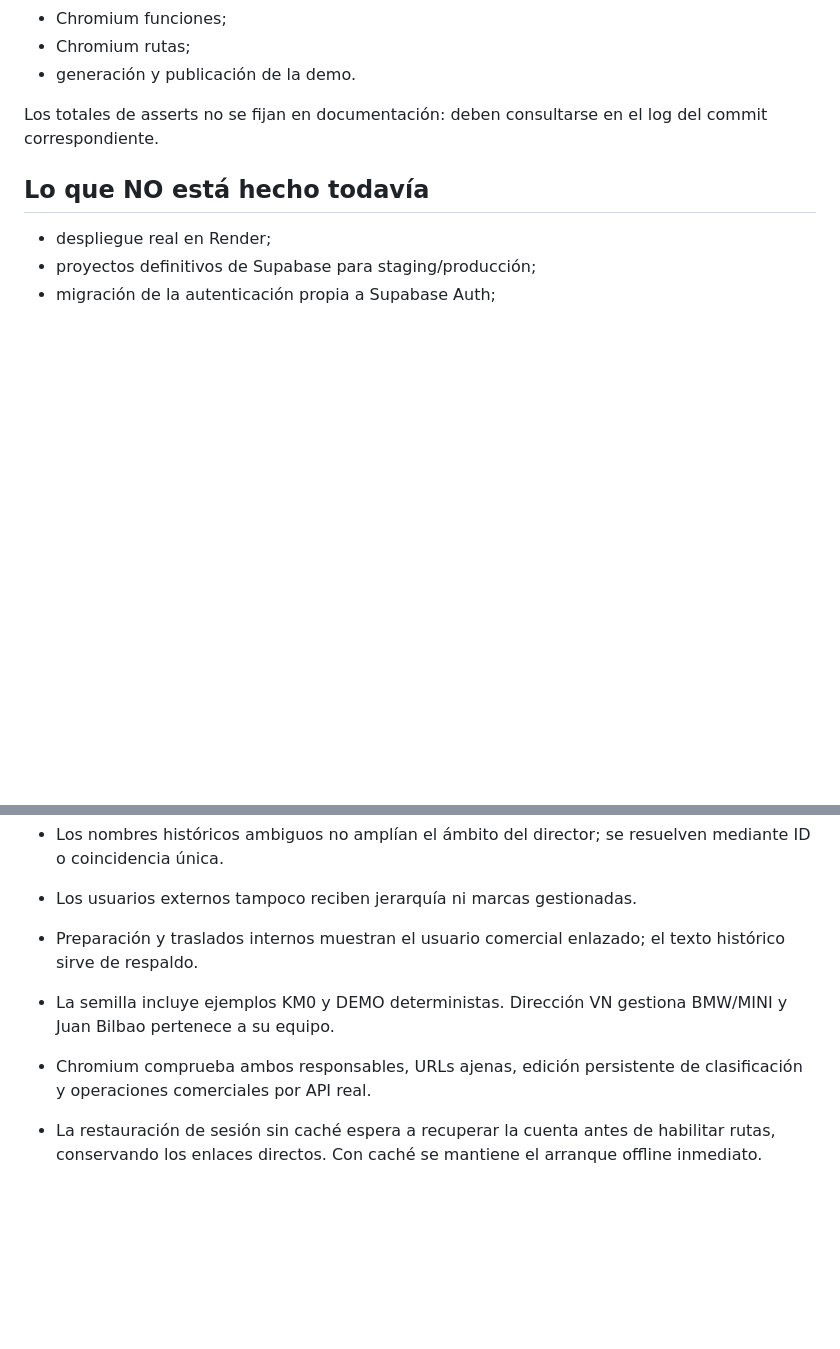
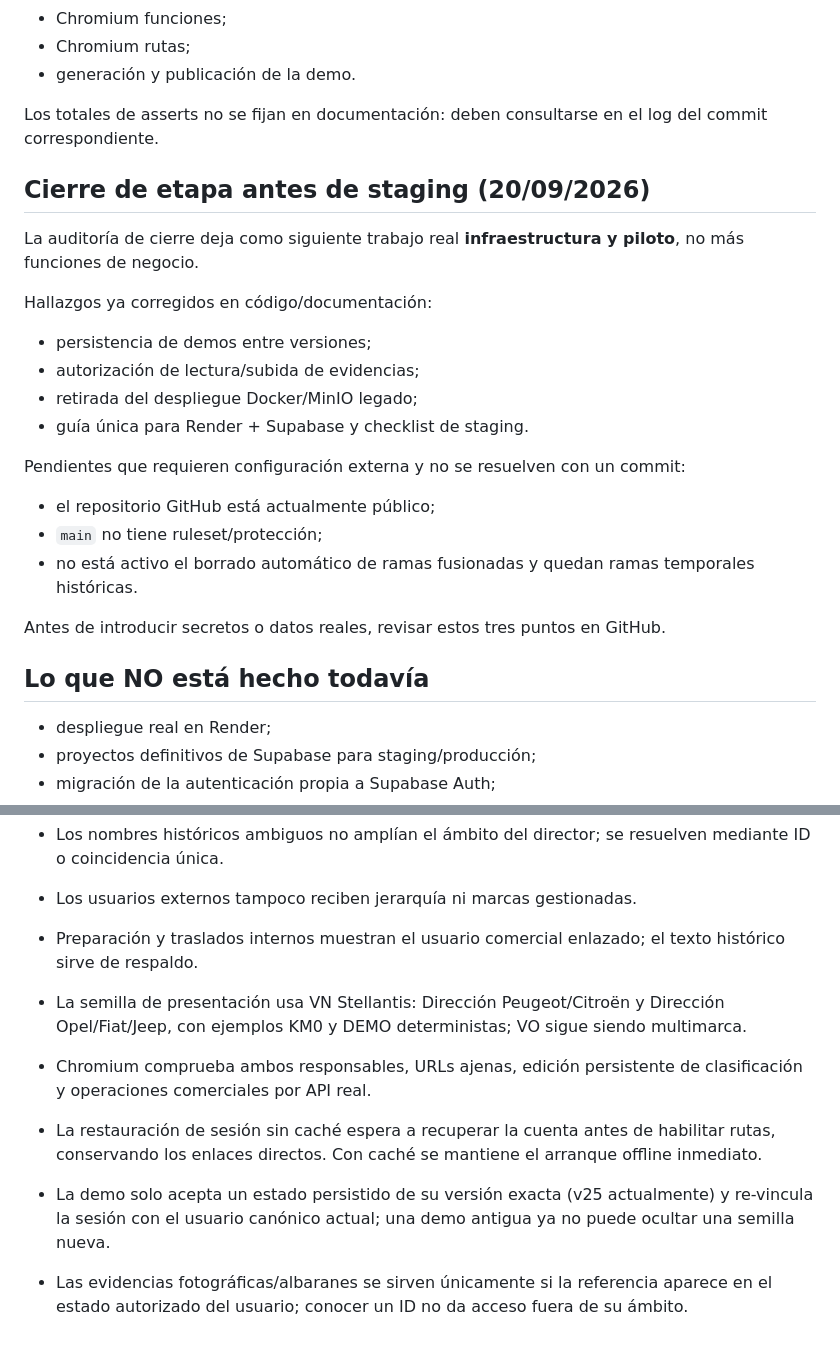
Before and after one commit to jondygti/Urkiola-motor, a Markdown page: docs/ESTADO-ACTUAL.md, 2 parts joined by grey strips. Drawn GitHub-style; blank space fills up the shorter version.

Commit message:
Cerrar estado actual antes de staging

```diff
--- a/docs/ESTADO-ACTUAL.md
+++ b/docs/ESTADO-ACTUAL.md
@@ -96,6 +96,25 @@ Cada cambio funcional se valida en GitHub Actions con:
 
 Los totales de asserts no se fijan en documentación: deben consultarse en el log del commit correspondiente.
 
+## Cierre de etapa antes de staging (20/09/2026)
+
+La auditoría de cierre deja como siguiente trabajo real **infraestructura y piloto**, no más funciones de negocio.
+
+Hallazgos ya corregidos en código/documentación:
+
+- persistencia de demos entre versiones;
+- autorización de lectura/subida de evidencias;
+- retirada del despliegue Docker/MinIO legado;
+- guía única para Render + Supabase y checklist de staging.
+
+Pendientes que requieren configuración externa y no se resuelven con un commit:
+
+- el repositorio GitHub está actualmente público;
+- `main` no tiene ruleset/protección;
+- no está activo el borrado automático de ramas fusionadas y quedan ramas temporales históricas.
+
+Antes de introducir secretos o datos reales, revisar estos tres puntos en GitHub.
+
 ## Lo que NO está hecho todavía
 
 - despliegue real en Render;
@@ -124,7 +143,9 @@ Los totales de asserts no se fijan en documentación: deben consultarse en el lo
 - Los nombres históricos ambiguos no amplían el ámbito del director; se resuelven mediante ID o coincidencia única.
 - Los usuarios externos tampoco reciben jerarquía ni marcas gestionadas.
 - Preparación y traslados internos muestran el usuario comercial enlazado; el texto histórico sirve de respaldo.
-- La semilla incluye ejemplos KM0 y DEMO deterministas. Dirección VN gestiona BMW/MINI y Juan Bilbao pertenece a su equipo.
+- La semilla de presentación usa VN Stellantis: Dirección Peugeot/Citroën y Dirección Opel/Fiat/Jeep, con ejemplos KM0 y DEMO deterministas; VO sigue siendo multimarca.
 - Chromium comprueba ambos responsables, URLs ajenas, edición persistente de clasificación y operaciones comerciales por API real.
 
 - La restauración de sesión sin caché espera a recuperar la cuenta antes de habilitar rutas, conservando los enlaces directos. Con caché se mantiene el arranque offline inmediato.
+- La demo solo acepta un estado persistido de su versión exacta (v25 actualmente) y re-vincula la sesión con el usuario canónico actual; una demo antigua ya no puede ocultar una semilla nueva.
+- Las evidencias fotográficas/albaranes se sirven únicamente si la referencia aparece en el estado autorizado del usuario; conocer un ID no da acceso fuera de su ámbito.
```
